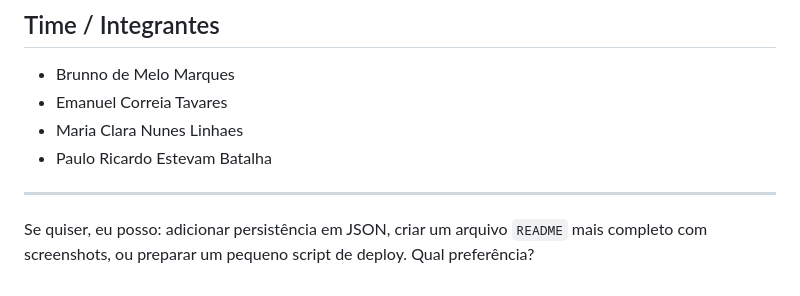
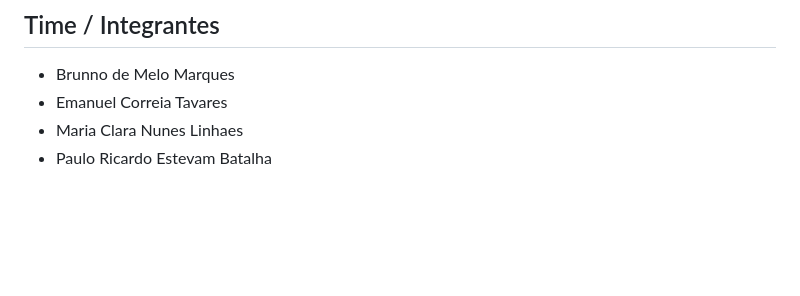
Before and after one commit to Brunno2m/FrontEndAPICar, a Markdown page: README.md, the part around the change. Drawn GitHub-style; blank space fills up the shorter version.

```diff
--- a/README.md
+++ b/README.md
@@ -82,7 +82,3 @@ Ele executa: listar -> salvar TEST-XYZ -> listar -> atualizar TEST-XYZ -> deleta
 - Emanuel Correia Tavares
 - Maria Clara Nunes Linhaes
 - Paulo Ricardo Estevam Batalha
-
----
-
-Se quiser, eu posso: adicionar persistência em JSON, criar um arquivo `README` mais completo com screenshots, ou preparar um pequeno script de deploy. Qual preferência?
```
